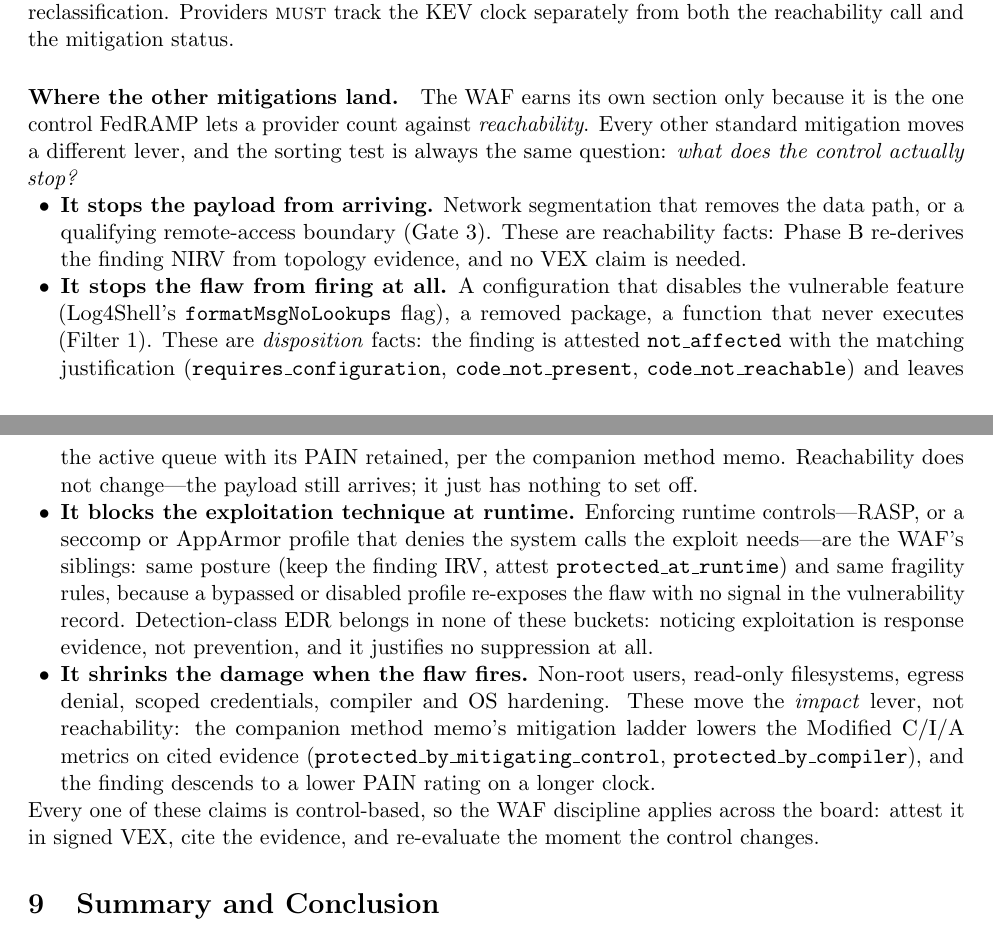
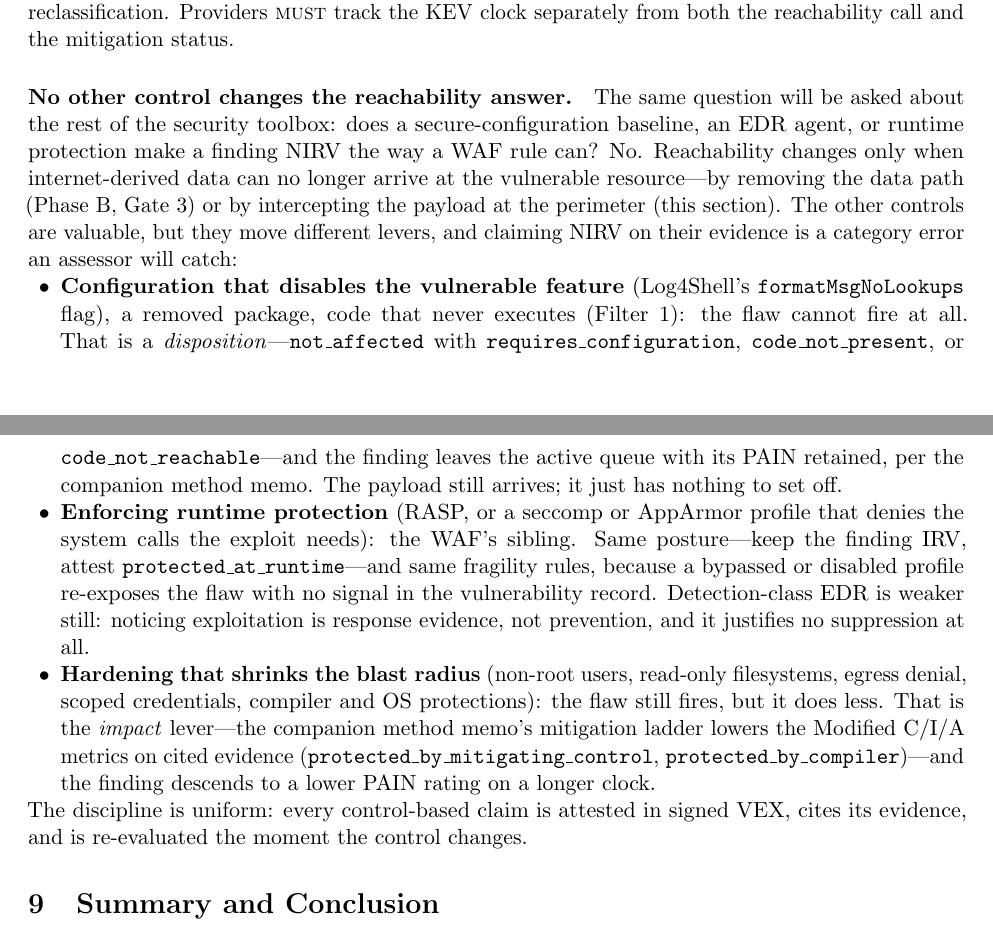
Before and after one commit to stackArmor/rfc-fedramp-vdr, a LaTeX paper (internet-accessibility.tex): two parts of pages 13 and 14 of 15, joined at a grey line, cut so that both start at the same text. Compiled offline with pdfLaTeX.

Commit message:
docs: reframe section 8 closer as answering the reachability question for non-WAF controls

```diff
--- a/internet-accessibility.tex
+++ b/internet-accessibility.tex
@@ -310,14 +310,13 @@ FedRAMP does allow you to stop counting a flaw as internet-reachable once a WAF
 
 \paragraph{Known Exploited Vulnerabilities bend for neither approach.} \code{VDR-TFR-KEV} says Known Exploited Vulnerabilities \rfckw{should} be \emph{remediated} by the due dates in the CISA KEV catalog, ``even if the vulnerability has been fully mitigated,'' per CISA BOD 26-04. Log4Shell---this paper's running example---is a KEV. No WAF virtual patch extends a BOD 26-04 date, and neither does an NIRV reclassification. Providers \rfckw{must} track the KEV clock separately from both the reachability call and the mitigation status.
 
-\paragraph{Where the other mitigations land.} The WAF earns its own section only because it is the one control FedRAMP lets a provider count against \emph{reachability}. Every other standard mitigation moves a different lever, and the sorting test is always the same question: \emph{what does the control actually stop?}
+\paragraph{No other control changes the reachability answer.} The same question will be asked about the rest of the security toolbox: does a secure-configuration baseline, an EDR agent, or runtime protection make a finding NIRV the way a WAF rule can? No. Reachability changes only when internet-derived data can no longer arrive at the vulnerable resource---by removing the data path (Phase~B, Gate~3) or by intercepting the payload at the perimeter (this section). The other controls are valuable, but they move different levers, and claiming NIRV on their evidence is a category error an assessor will catch:
 \begin{itemize}[leftmargin=1.5em, nosep]
-\item \textbf{It stops the payload from arriving.} Network segmentation that removes the data path, or a qualifying remote-access boundary (Gate~3). These are reachability facts: Phase~B re-derives the finding NIRV from topology evidence, and no VEX claim is needed.
-\item \textbf{It stops the flaw from firing at all.} A configuration that disables the vulnerable feature (Log4Shell's \code{formatMsgNoLookups} flag), a removed package, a function that never executes (Filter~1). These are \emph{disposition} facts: the finding is attested \code{not\_affected} with the matching justification (\code{requires\_configuration}, \code{code\_not\_present}, \code{code\_not\_reachable}) and leaves the active queue with its PAIN retained, per the companion method memo. Reachability does not change---the payload still arrives; it just has nothing to set off.
-\item \textbf{It blocks the exploitation technique at runtime.} Enforcing runtime controls---RASP, or a seccomp or AppArmor profile that denies the system calls the exploit needs---are the WAF's siblings: same posture (keep the finding IRV, attest \code{protected\_at\_runtime}) and same fragility rules, because a bypassed or disabled profile re-exposes the flaw with no signal in the vulnerability record. Detection-class EDR belongs in none of these buckets: noticing exploitation is response evidence, not prevention, and it justifies no suppression at all.
-\item \textbf{It shrinks the damage when the flaw fires.} Non-root users, read-only filesystems, egress denial, scoped credentials, compiler and OS hardening. These move the \emph{impact} lever, not reachability: the companion method memo's mitigation ladder lowers the Modified C/I/A metrics on cited evidence (\code{protected\_by\_mitigating\_control}, \code{protected\_by\_compiler}), and the finding descends to a lower PAIN rating on a longer clock.
+\item \textbf{Configuration that disables the vulnerable feature} (Log4Shell's \code{formatMsgNoLookups} flag), a removed package, code that never executes (Filter~1): the flaw cannot fire at all. That is a \emph{disposition}---\code{not\_affected} with \code{requires\_configuration}, \code{code\_not\_present}, or \code{code\_not\_reachable}---and the finding leaves the active queue with its PAIN retained, per the companion method memo. The payload still arrives; it just has nothing to set off.
+\item \textbf{Enforcing runtime protection} (RASP, or a seccomp or AppArmor profile that denies the system calls the exploit needs): the WAF's sibling. Same posture---keep the finding IRV, attest \code{protected\_at\_runtime}---and same fragility rules, because a bypassed or disabled profile re-exposes the flaw with no signal in the vulnerability record. Detection-class EDR is weaker still: noticing exploitation is response evidence, not prevention, and it justifies no suppression at all.
+\item \textbf{Hardening that shrinks the blast radius} (non-root users, read-only filesystems, egress denial, scoped credentials, compiler and OS protections): the flaw still fires, but it does less. That is the \emph{impact} lever---the companion method memo's mitigation ladder lowers the Modified C/I/A metrics on cited evidence (\code{protected\_by\_mitigating\_control}, \code{protected\_by\_compiler})---and the finding descends to a lower PAIN rating on a longer clock.
 \end{itemize}
-Every one of these claims is control-based, so the WAF discipline applies across the board: attest it in signed VEX, cite the evidence, and re-evaluate the moment the control changes.
+The discipline is uniform: every control-based claim is attested in signed VEX, cites its evidence, and is re-evaluated the moment the control changes.
 
 \section{Summary and Conclusion}
 The FedRAMP VDR/VER rules ask a sharper question than the industry is used to answering: not ``which resources are internet-accessible?'' but ``which \emph{vulnerabilities} can a payload from the public internet trigger?'' (\code{FRD-IRV}, \code{VER-EVA-EIR}). The Exclusion-Gated Reachability Method answers it in three deterministic phases. Phase A's gates---routing, attributed firewall sources, remote-access boundaries, container routing, and the process-level refinement---find where internet data enters. Phase B follows that data across the observed flow graph and prunes, wholesale and with flow logs as evidence, the assets it can never reach. Phase C excludes individual vulnerabilities on the remaining assets through execution evidence, trigger-surface matching, and the content-triggered/peer-bound split. Every filter defaults toward IRV, so evidence gaps show up as conservatism, never as silent false negatives---and every exclusion carries machine-verifiable evidence and a VEX justification a 3PAO or agency can check.
```
